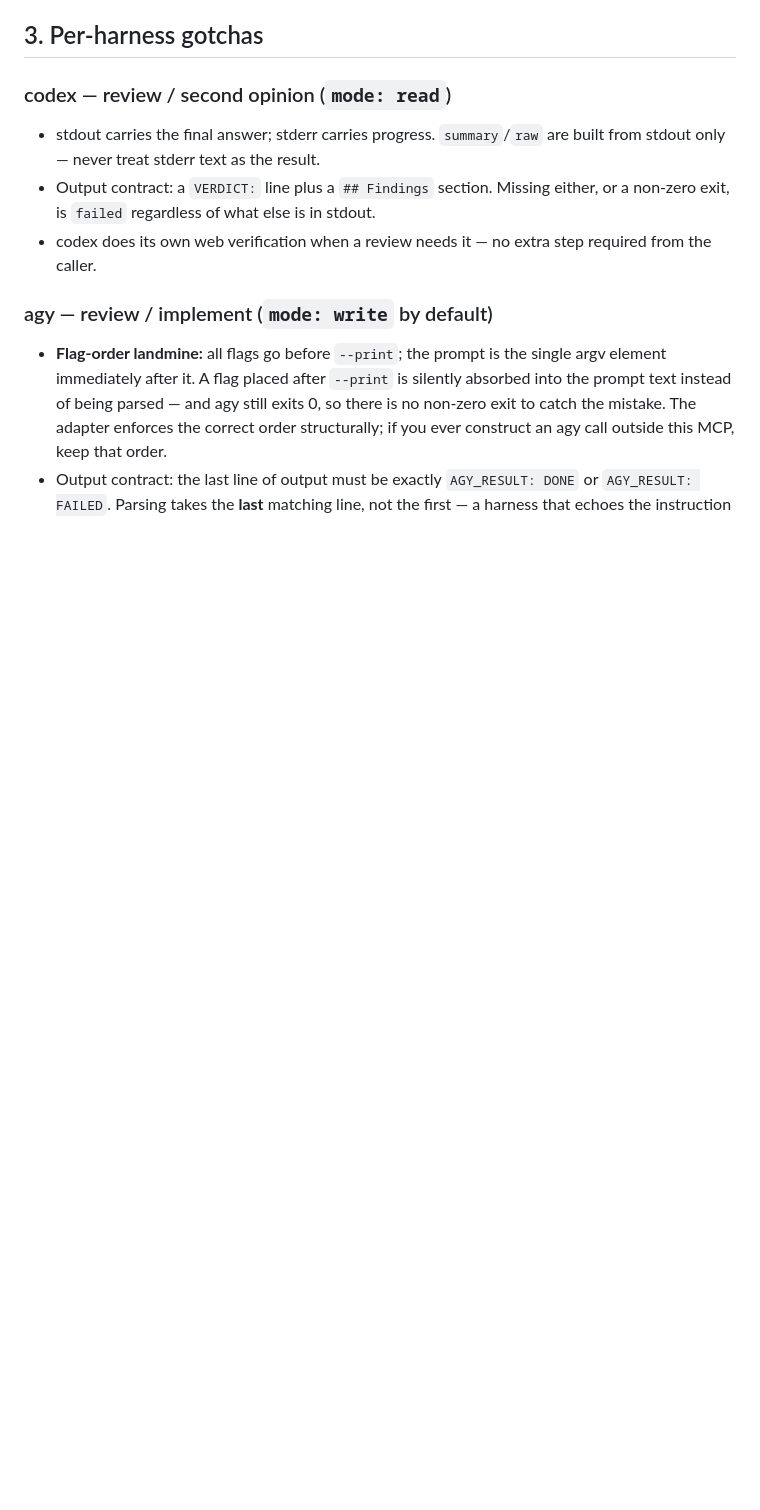
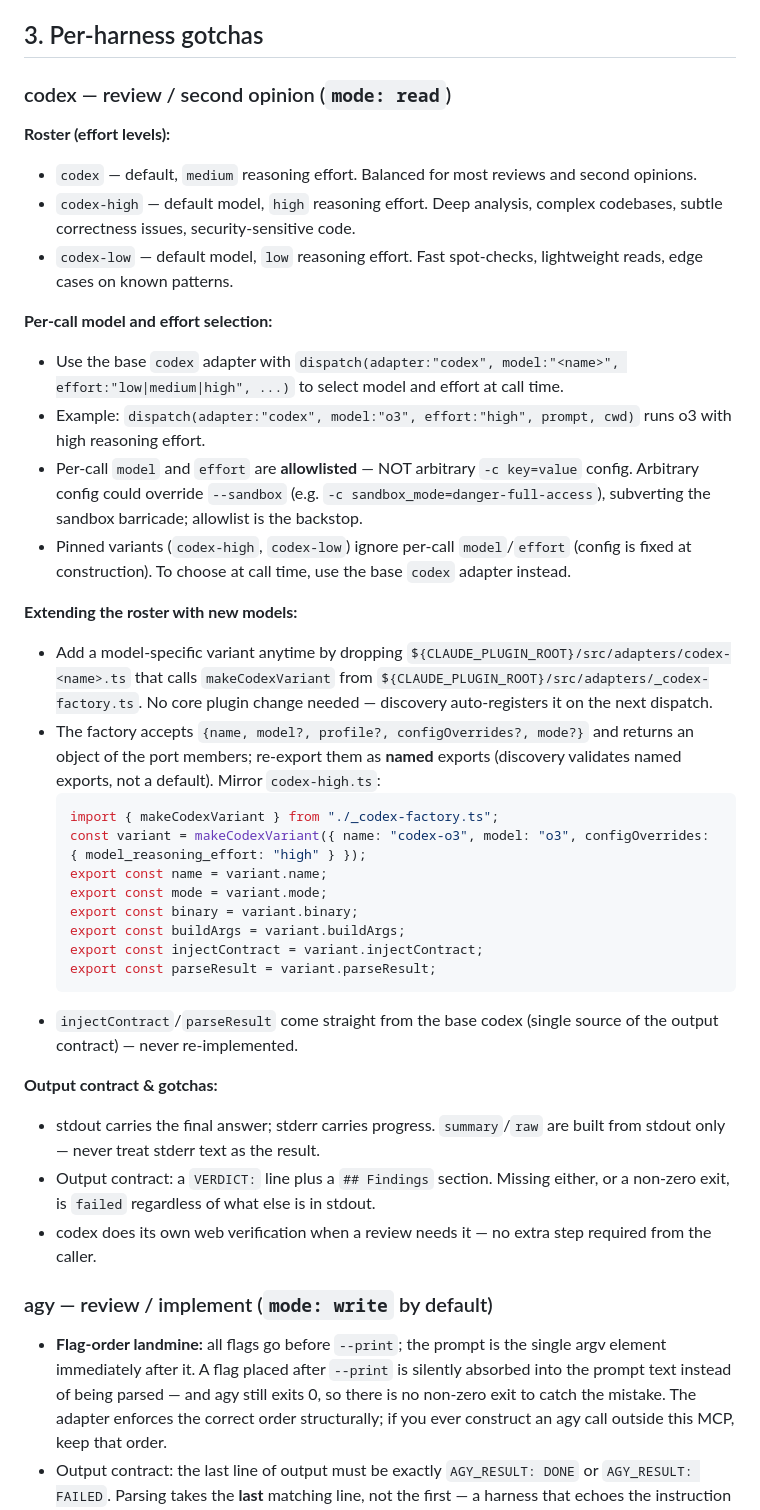
Before and after one commit to ryanthedev/sdd, a Markdown page: skills/subagent-driven-development/SKILL.md, the part around the change. GitHub-like rendering; blank space fills up the shorter version.

Commit message:
docs(skill): document codex roster + per-call model/effort selection
Extend the codex section of the subagent-driven-development skill with the
new selection surface: the codex/codex-high/codex-low roster and when to
reach for each, per-call model/effort on the base adapter (and why it's
allowlisted — arbitrary -c could subvert the sandbox), the note that
pinned variants ignore per-call opts, and how to add a codex-<model>.ts
variant via makeCodexVariant.

Orchestrator correction during commit: the build agent's extension example
used 'export default makeCodexVariant(...)', which discovery would skip
(toAdapter validates named exports); replaced with the named-export
pattern mirroring the shipped codex-high.ts.

Phase: 3/3 "Doctrine update"
Plan: .code-foundations/plans/2026-07-06-codex-model-selection.md
AI-Model: haiku
AI-Epistemic-Status: tested
Gate-Policy: Minimal
Review: skipped (Minimal)
Co-Authored-By: Claude Opus 4.8 (1M context) <noreply@anthropic.com>

````diff
--- a/skills/subagent-driven-development/SKILL.md
+++ b/skills/subagent-driven-development/SKILL.md
@@ -50,6 +50,34 @@ Don't oversell it as "async that Bash can't do" — that claim doesn't survive s
 ## 3. Per-harness gotchas
 
 ### codex — review / second opinion (`mode: read`)
+
+**Roster (effort levels):**
+- `codex` — default, `medium` reasoning effort. Balanced for most reviews and second opinions.
+- `codex-high` — default model, `high` reasoning effort. Deep analysis, complex codebases, subtle correctness issues, security-sensitive code.
+- `codex-low` — default model, `low` reasoning effort. Fast spot-checks, lightweight reads, edge cases on known patterns.
+
+**Per-call model and effort selection:**
+- Use the base `codex` adapter with `dispatch(adapter:"codex", model:"<name>", effort:"low|medium|high", ...)` to select model and effort at call time.
+- Example: `dispatch(adapter:"codex", model:"o3", effort:"high", prompt, cwd)` runs o3 with high reasoning effort.
+- Per-call `model` and `effort` are **allowlisted** — NOT arbitrary `-c key=value` config. Arbitrary config could override `--sandbox` (e.g. `-c sandbox_mode=danger-full-access`), subverting the sandbox barricade; allowlist is the backstop.
+- Pinned variants (`codex-high`, `codex-low`) ignore per-call `model`/`effort` (config is fixed at construction). To choose at call time, use the base `codex` adapter instead.
+
+**Extending the roster with new models:**
+- Add a model-specific variant anytime by dropping `${CLAUDE_PLUGIN_ROOT}/src/adapters/codex-<name>.ts` that calls `makeCodexVariant` from `${CLAUDE_PLUGIN_ROOT}/src/adapters/_codex-factory.ts`. No core plugin change needed — discovery auto-registers it on the next dispatch.
+- The factory accepts `{name, model?, profile?, configOverrides?, mode?}` and returns an object of the port members; re-export them as **named** exports (discovery validates named exports, not a default). Mirror `codex-high.ts`:
+  ```ts
+  import { makeCodexVariant } from "./_codex-factory.ts";
+  const variant = makeCodexVariant({ name: "codex-o3", model: "o3", configOverrides: { model_reasoning_effort: "high" } });
+  export const name = variant.name;
+  export const mode = variant.mode;
+  export const binary = variant.binary;
+  export const buildArgs = variant.buildArgs;
+  export const injectContract = variant.injectContract;
+  export const parseResult = variant.parseResult;
+  ```
+- `injectContract`/`parseResult` come straight from the base codex (single source of the output contract) — never re-implemented.
+
+**Output contract & gotchas:**
 - stdout carries the final answer; stderr carries progress. `summary`/`raw` are built from stdout only — never treat stderr text as the result.
 - Output contract: a `VERDICT:` line plus a `## Findings` section. Missing either, or a non-zero exit, is `failed` regardless of what else is in stdout.
 - codex does its own web verification when a review needs it — no extra step required from the caller.
````
Also changed, not shown: .code-foundations/plans/2026-07-06-codex-model-selection.md (+7 -0 lines).
